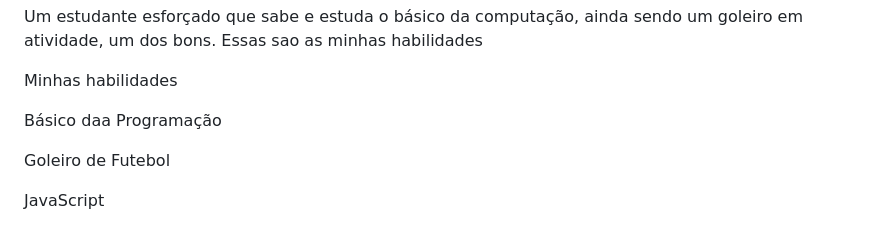
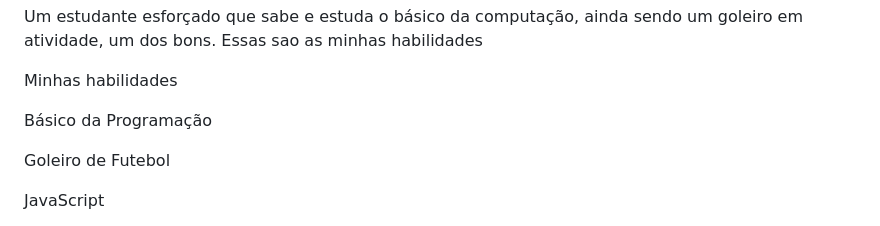
Before and after one commit to Ryan-Iago/PROJETO-2.-Segunda-tentativa, a Markdown page: README.md, the part around the change. Rendered like a GitHub page.

```diff
--- a/README.md
+++ b/README.md
@@ -20,7 +20,7 @@
         <p>Um estudante esforçado que sabe e estuda o básico da computação, ainda sendo um goleiro em atividade, um dos bons. Essas sao as minhas habilidades</p>
         <p>Minhas habilidades</p>
         <div>
-            <p class="badge bg-secondary">Básico daa Programação</p>
+            <p class="badge bg-secondary">Básico da Programação</p>
             <p class="badge bg-secondary">Goleiro de Futebol</p>
             <p class="badge bg-secondary">JavaScript</p>
             <p class="badge bg-secondary">Scratch</p>
```
